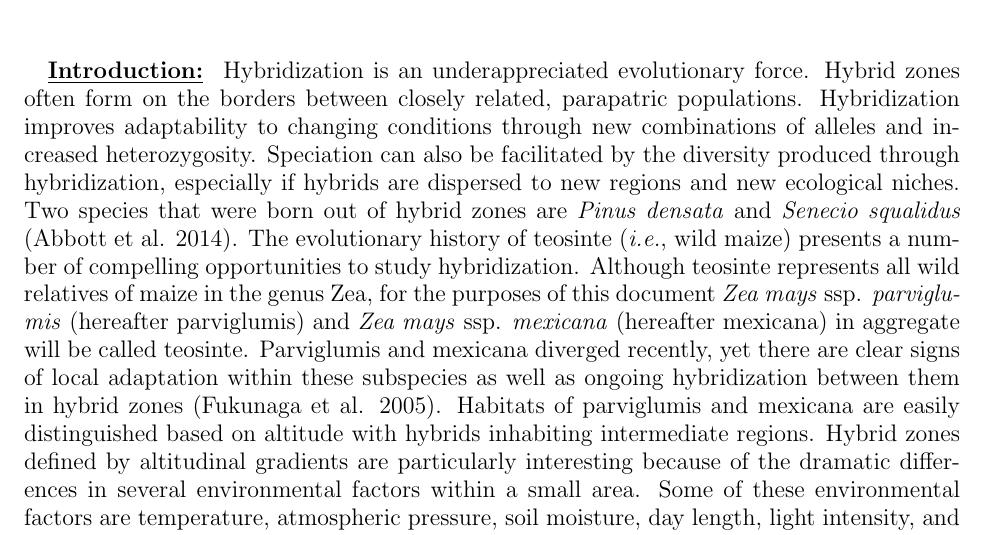
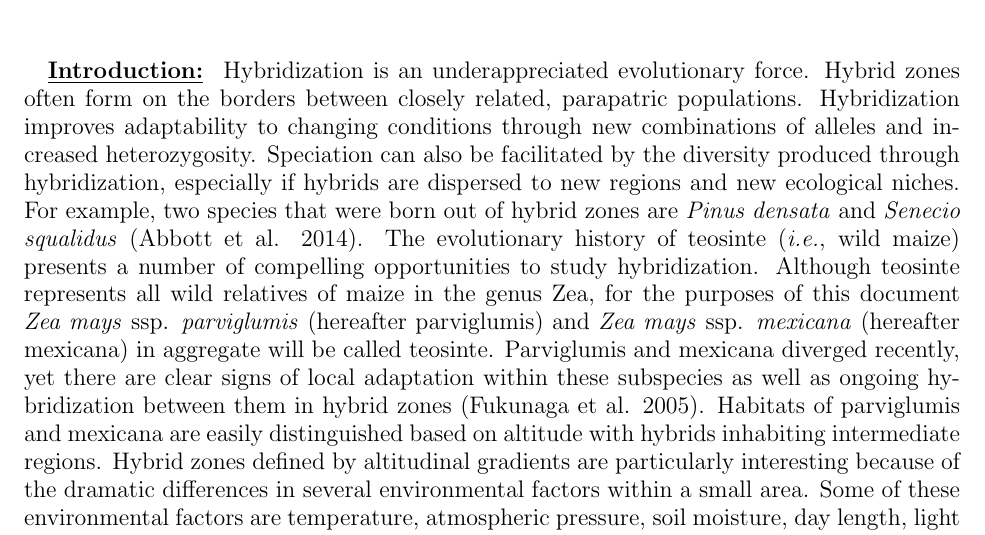
Before and after one commit to HuffordLab/ZeaGeneFlow_SNPChip, a LaTeX paper (Research Statement.tex): part of page 1 of 3, cut so that both start at the same text. Compiled offline with pdfLaTeX.

Commit message:
Final Research Statement edits

```diff
--- a/Research Statement.tex
+++ b/Research Statement.tex
@@ -29,7 +29,7 @@ Hybridization is an underappreciated evolutionary force.
 Hybrid zones often form on the borders between closely related, parapatric populations. % regardless of whether there is a selective advantage to the hybrid phenotype.
 Hybridization improves adaptability to changing conditions through new combinations of alleles and increased heterozygosity.
 Speciation can also be facilitated by the diversity produced through hybridization, especially if hybrids are dispersed to new regions and new ecological niches.
-Two species that were born out of hybrid zones are \textit{Pinus densata} and \textit{Senecio squalidus} (Abbott et al. 2014).
+For example, two species that were born out of hybrid zones are \textit{Pinus densata} and \textit{Senecio squalidus} (Abbott et al. 2014).
 %Hybridization can have a substantial influence on whether native species can survive invasion of related species.
 %n some cases genetic mixing can remove most or all pure members of a species like with red wolves \textbf{(cite)} but sometimes a native species survival of an invasion is dependent on introgression from the invader like in the case of californian salamanders \textbf{(cite)}.
 The evolutionary history of teosinte (\emph{i.e.}, wild maize) presents a number of compelling opportunities to study hybridization.
```
Also changed, not shown: Research Statement.pdf, 2 other files.
